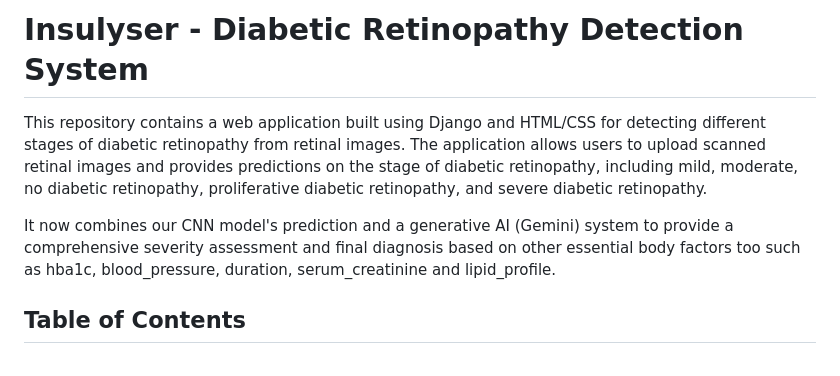
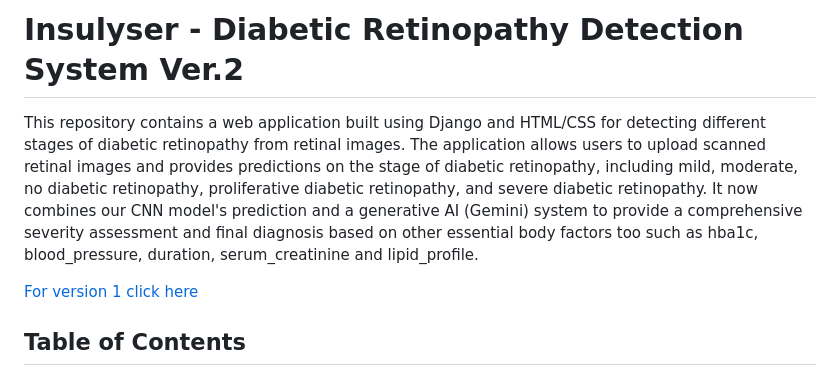
Before and after one commit to abir-011/Insulyser-DRDS, a Markdown page: README.md, the part around the change. Rendered like a GitHub page.

```diff
--- a/README.md
+++ b/README.md
@@ -1,9 +1,10 @@
-# Insulyser - Diabetic Retinopathy Detection System
+# Insulyser - Diabetic Retinopathy Detection System Ver.2
 
 This repository contains a web application built using Django and HTML/CSS for detecting different stages of diabetic retinopathy from retinal images.
 The application allows users to upload scanned retinal images and provides predictions on the stage of diabetic retinopathy, including mild, moderate, no diabetic retinopathy, proliferative diabetic retinopathy, and severe diabetic retinopathy.
+It now combines our CNN model's prediction and a generative AI (Gemini) system to provide a comprehensive severity assessment and final diagnosis based on other essential body factors too such as hba1c, blood_pressure, duration, serum_creatinine and lipid_profile.
 
-It now combines our CNN model's prediction and a generative AI (Gemini) system to provide a comprehensive severity assessment and final diagnosis based on other essential body factors too such as hba1c, blood_pressure, duration, serum_creatinine and lipid_profile.
+[For version 1 click here](https://github.com/saurav6422/Diabetic-Retinopathy-Detection-System)
 
 ## Table of Contents
 
```
